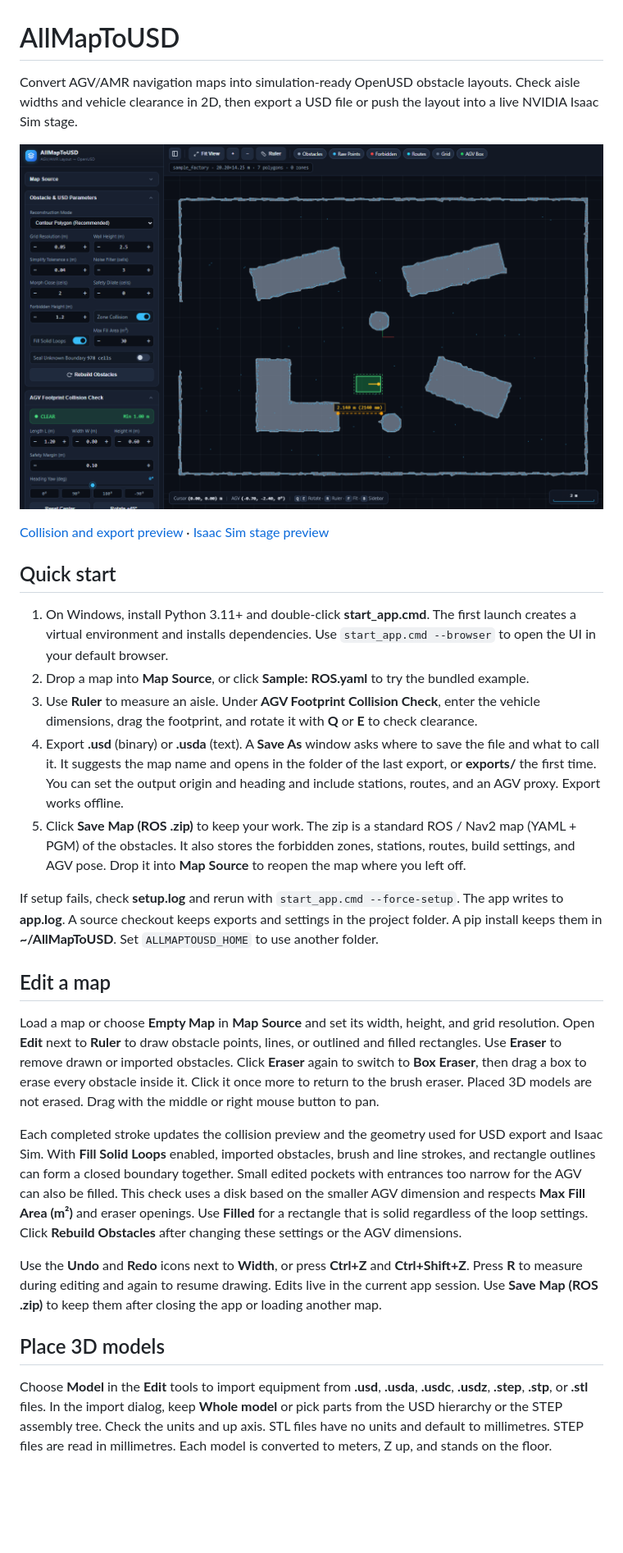
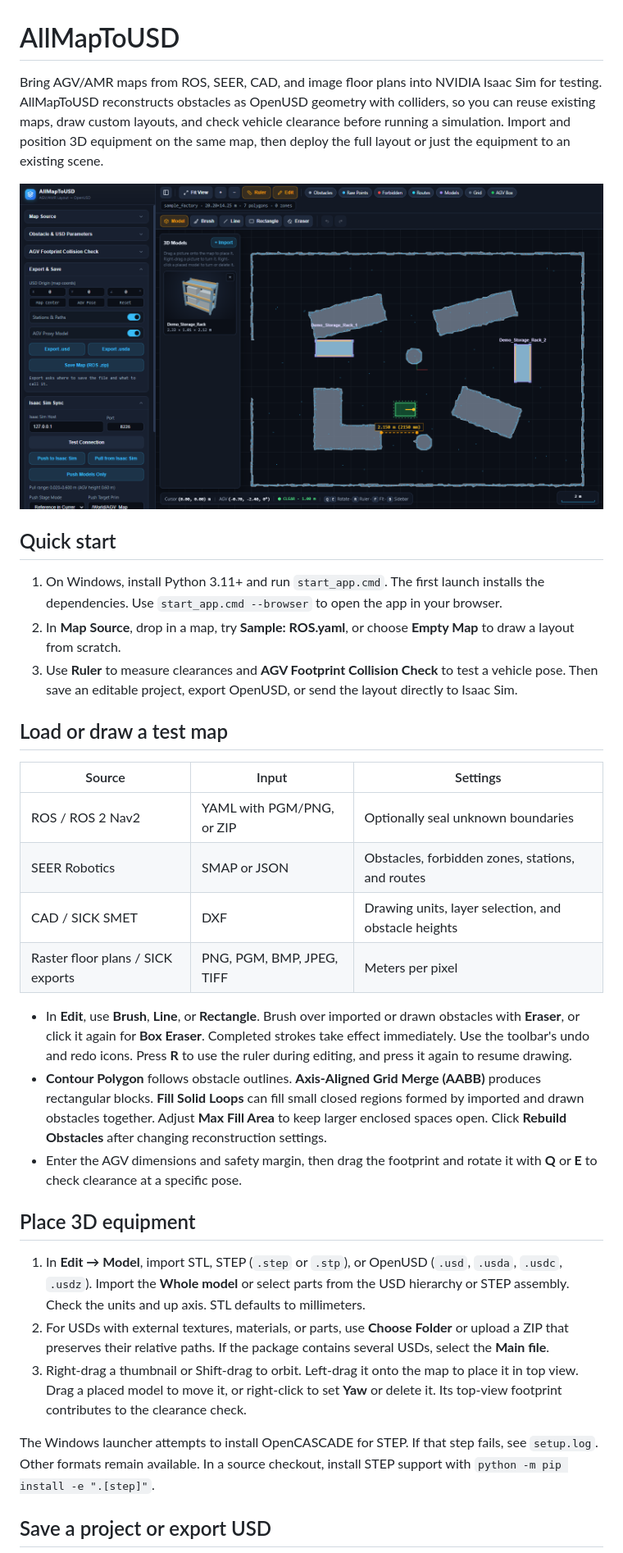
Before and after one commit to MortCat/all-map-to-usd, a Markdown page: README.md, the part around one of its changes. Shown at 82% size. GitHub-like rendering; pictures changed too: docs/images/ui_overview.png; blank space fills up the shorter version.

Commit message:
docs: refresh README and project overview

```diff
--- a/README.md
+++ b/README.md
@@ -1,30 +1,35 @@
 # AllMapToUSD
 
-Convert AGV/AMR navigation maps into simulation-ready OpenUSD obstacle layouts. Check aisle widths and vehicle clearance in 2D, then export a USD file or push the layout into a live NVIDIA Isaac Sim stage.
+Bring AGV/AMR maps from ROS, SEER, CAD, and image floor plans into NVIDIA Isaac Sim for testing. AllMapToUSD reconstructs obstacles as OpenUSD geometry with colliders, so you can reuse existing maps, draw custom layouts, and check vehicle clearance before running a simulation. Import and position 3D equipment on the same map, then deploy the full layout or just the equipment to an existing scene.
 
-![AllMapToUSD showing a reconstructed ROS map, AGV clearance check, and aisle measurement](docs/images/ui_overview.png)
-
-[Collision and export preview](docs/images/ui_collision_export.png) · [Isaac Sim stage preview](docs/images/isaac_sim_sample.jpg)
+![AllMapToUSD showing a reconstructed ROS map with placed storage racks, AGV clearance, and the Export & Save and Isaac Sim Sync panels](docs/images/ui_overview.png)
 
 ## Quick start
 
-1. On Windows, install Python 3.11+ and double-click **start_app.cmd**. The first launch creates a virtual environment and installs dependencies. Use `start_app.cmd --browser` to open the UI in your default browser.
-2. Drop a map into **Map Source**, or click **Sample: ROS.yaml** to try the bundled example.
-3. Use **Ruler** to measure an aisle. Under **AGV Footprint Collision Check**, enter the vehicle dimensions, drag the footprint, and rotate it with **Q** or **E** to check clearance.
-4. Export **.usd** (binary) or **.usda** (text). A **Save As** window asks where to save the file and what to call it. It suggests the map name and opens in the folder of the last export, or **exports/** the first time. You can set the output origin and heading and include stations, routes, and an AGV proxy. Export works offline.
-5. Click **Save Map (ROS .zip)** to keep your work. The zip is a standard ROS / Nav2 map (YAML + PGM) of the obstacles. It also stores the forbidden zones, stations, routes, build settings, and AGV pose. Drop it into **Map Source** to reopen the map where you left off.
+1. On Windows, install Python 3.11+ and run `start_app.cmd`. The first launch installs the dependencies. Use `start_app.cmd --browser` to open the app in your browser.
+2. In **Map Source**, drop in a map, try **Sample: ROS.yaml**, or choose **Empty Map** to draw a layout from scratch.
+3. Use **Ruler** to measure clearances and **AGV Footprint Collision Check** to test a vehicle pose. Then save an editable project, export OpenUSD, or send the layout directly to Isaac Sim.
 
-If setup fails, check **setup.log** and rerun with `start_app.cmd --force-setup`. The app writes to **app.log**. A source checkout keeps exports and settings in the project folder. A pip install keeps them in **~/AllMapToUSD**. Set `ALLMAPTOUSD_HOME` to use another folder.
+## Load or draw a test map
 
-## Edit a map
+| Source | Input | Settings |
+| --- | --- | --- |
+| ROS / ROS 2 Nav2 | YAML with PGM/PNG, or ZIP | Optionally seal unknown boundaries |
+| SEER Robotics | SMAP or JSON | Obstacles, forbidden zones, stations, and routes |
+| CAD / SICK SMET | DXF | Drawing units, layer selection, and obstacle heights |
+| Raster floor plans / SICK exports | PNG, PGM, BMP, JPEG, TIFF | Meters per pixel |
 
-Load a map or choose **Empty Map** in **Map Source** and set its width, height, and grid resolution. Open **Edit** next to **Ruler** to draw obstacle points, lines, or outlined and filled rectangles. Use **Eraser** to remove drawn or imported obstacles. Click **Eraser** again to switch to **Box Eraser**, then drag a box to erase every obstacle inside it. Click it once more to return to the brush eraser. Placed 3D models are not erased. Drag with the middle or right mouse button to pan.
+- In **Edit**, use **Brush**, **Line**, or **Rectangle**. Brush over imported or drawn obstacles with **Eraser**, or click it again for **Box Eraser**. Completed strokes take effect immediately. Use the toolbar's undo and redo icons. Press **R** to use the ruler during editing, and press it again to resume drawing.
+- **Contour Polygon** follows obstacle outlines. **Axis-Aligned Grid Merge (AABB)** produces rectangular blocks. **Fill Solid Loops** can fill small closed regions formed by imported and drawn obstacles together. Adjust **Max Fill Area** to keep larger enclosed spaces open. Click **Rebuild Obstacles** after changing reconstruction settings.
+- Enter the AGV dimensions and safety margin, then drag the footprint and rotate it with **Q** or **E** to check clearance at a specific pose.
 
-Each completed stroke updates the collision preview and the geometry used for USD export and Isaac Sim. With **Fill Solid Loops** enabled, imported obstacles, brush and line strokes, and rectangle outlines can form a closed boundary together. Small edited pockets with entrances too narrow for the AGV can also be filled. This check uses a disk based on the smaller AGV dimension and respects **Max Fill Area (m²)** and eraser openings. Use **Filled** for a rectangle that is solid regardless of the loop settings. Click **Rebuild Obstacles** after changing these settings or the AGV dimensions.
+## Place 3D equipment
 
-Use the **Undo** and **Redo** icons next to **Width**, or press **Ctrl+Z** and **Ctrl+Shift+Z**. Press **R** to measure during editing and again to resume drawing. Edits live in the current app session. Use **Save Map (ROS .zip)** to keep them after closing the app or loading another map.
+1. In **Edit → Model**, import STL, STEP (`.step` or `.stp`), or OpenUSD (`.usd`, `.usda`, `.usdc`, `.usdz`). Import the **Whole model** or select parts from the USD hierarchy or STEP assembly. Check the units and up axis. STL defaults to millimeters.
+2. For USDs with external textures, materials, or parts, use **Choose Folder** or upload a ZIP that preserves their relative paths. If the package contains several USDs, select the **Main file**.
+3. Right-drag a thumbnail or Shift-drag to orbit. Left-drag it onto the map to place it in top view. Drag a placed model to move it, or right-click to set **Yaw** or delete it. Its top-view footprint contributes to the clearance check.
 
-## Place 3D models
+The Windows launcher attempts to install OpenCASCADE for STEP. If that step fails, see `setup.log`. Other formats remain available. In a source checkout, install STEP support with `python -m pip install -e ".[step]"`.
 
-Choose **Model** in the **Edit** tools to import equipment from **.usd**, **.usda**, **.usdc**, **.usdz**, **.step**, **.stp**, or **.stl** files. In the import dialog, keep **Whole model** or pick parts from the USD hierarchy or the STEP assembly tree. Check the units and up axis. STL files have no units and default to millimetres. STEP files are read in millimetres. Each model is converted to meters, Z up, and stands on the floor.
+## Save a project or export USD
 
```
Also changed, not shown: other parts of README.md (+23 -53 lines), 1 other file.
